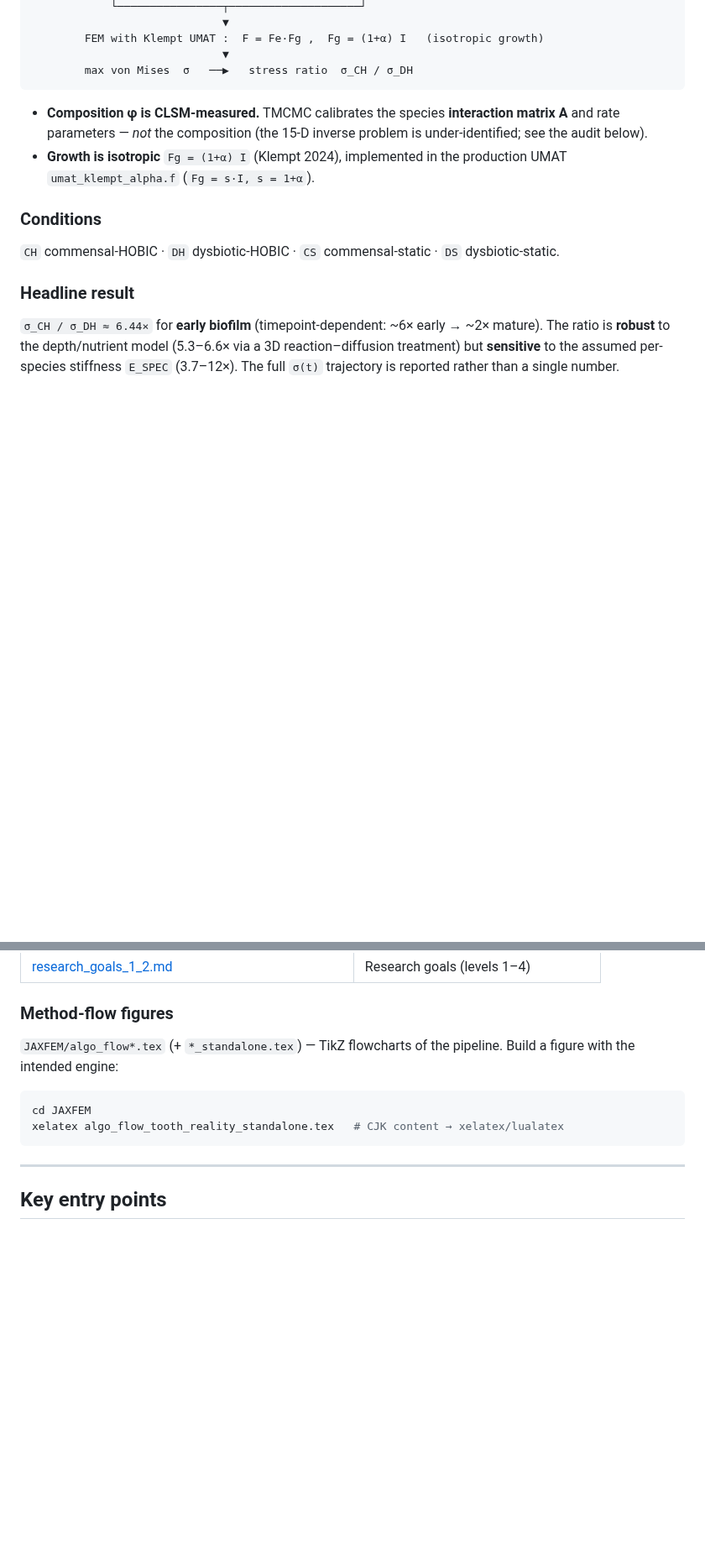
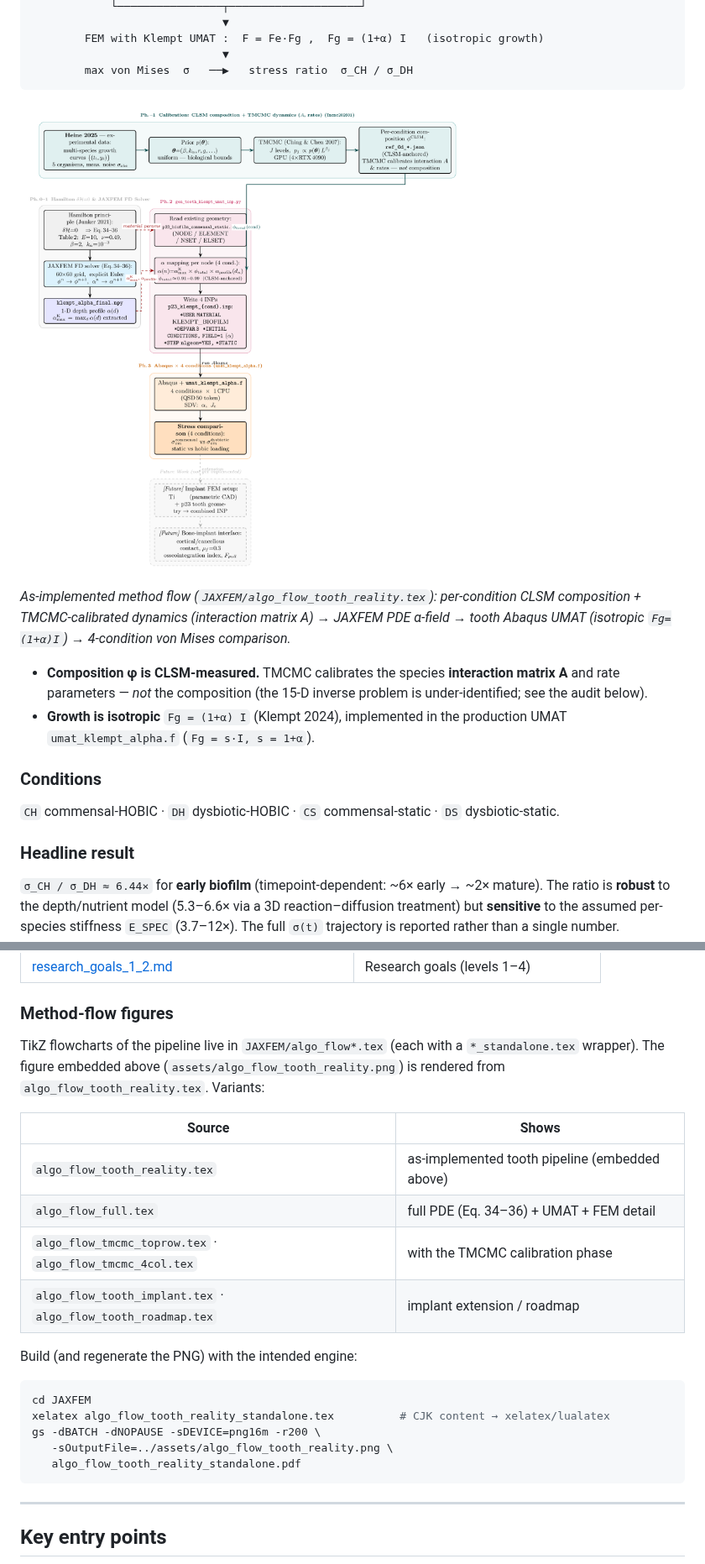
Before and after one commit to keisuke58/pde-fem-biofilm, a Markdown page: README.md, 2 parts joined by grey strips. Shown at 84% size. Rendered like a GitHub page; pictures changed too: assets/algo_flow_tooth_reality.png (added); blank space fills up the shorter version.

Commit message:
docs: embed as-implemented algo-flow figure in README
Render JAXFEM/algo_flow_tooth_reality.tex (xelatex + gs) to assets/algo_flow_tooth_reality.png and embed it under the Pipeline section; list the algo_flow variants and the regen command. .gitignore gains an exception so the tracked figure survives the blanket *.png ignore.

````diff
--- a/README.md
+++ b/README.md
@@ -26,6 +26,13 @@ CLSM species fractions ──▶ composition φ (per species, per condition)
                              ▼
         max von Mises  σ   ──▶   stress ratio  σ_CH / σ_DH
 ```
+
+![As-implemented pipeline flow](assets/algo_flow_tooth_reality.png)
+
+*As-implemented method flow (`JAXFEM/algo_flow_tooth_reality.tex`): per-condition
+CLSM composition + TMCMC-calibrated dynamics (interaction matrix A) → JAXFEM PDE
+α-field → tooth Abaqus UMAT (isotropic `Fg=(1+α)I`) → 4-condition von Mises
+comparison.*
 
 - **Composition φ is CLSM-measured.** TMCMC calibrates the species **interaction
   matrix A** and rate parameters — *not* the composition (the 15-D inverse
@@ -108,12 +115,27 @@ A standalone JAX PDE testbed for the Klempt equations lives in
 | [research_goals_1_2.md](research_goals_1_2.md) | Research goals (levels 1–4) |
 
 ### Method-flow figures
-`JAXFEM/algo_flow*.tex` (+ `*_standalone.tex`) — TikZ flowcharts of the pipeline.
-Build a figure with the intended engine:
+
+TikZ flowcharts of the pipeline live in `JAXFEM/algo_flow*.tex` (each with a
+`*_standalone.tex` wrapper). The figure embedded above
+(`assets/algo_flow_tooth_reality.png`) is rendered from
+`algo_flow_tooth_reality.tex`. Variants:
+
+| Source | Shows |
+|---|---|
+| `algo_flow_tooth_reality.tex` | as-implemented tooth pipeline (embedded above) |
+| `algo_flow_full.tex` | full PDE (Eq. 34–36) + UMAT + FEM detail |
+| `algo_flow_tmcmc_toprow.tex` · `algo_flow_tmcmc_4col.tex` | with the TMCMC calibration phase |
+| `algo_flow_tooth_implant.tex` · `algo_flow_tooth_roadmap.tex` | implant extension / roadmap |
+
+Build (and regenerate the PNG) with the intended engine:
 
 ```bash
 cd JAXFEM
-xelatex algo_flow_tooth_reality_standalone.tex   # CJK content → xelatex/lualatex
+xelatex algo_flow_tooth_reality_standalone.tex          # CJK content → xelatex/lualatex
+gs -dBATCH -dNOPAUSE -sDEVICE=png16m -r200 \
+   -sOutputFile=../assets/algo_flow_tooth_reality.png \
+   algo_flow_tooth_reality_standalone.pdf
 ```
 
 ---
````
Also changed, not shown: 1 other file.
